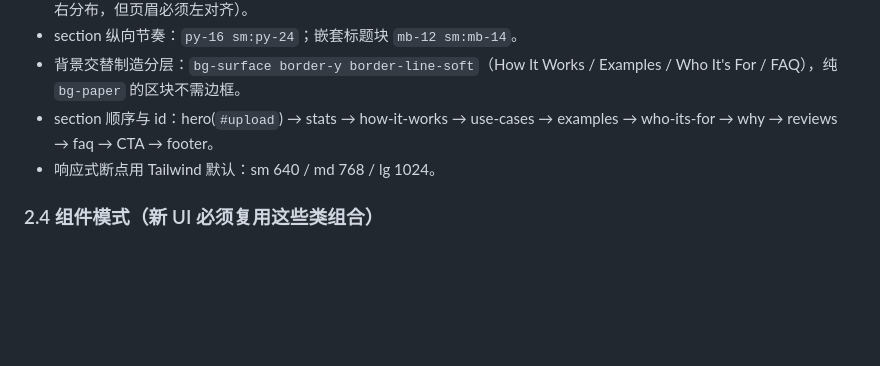
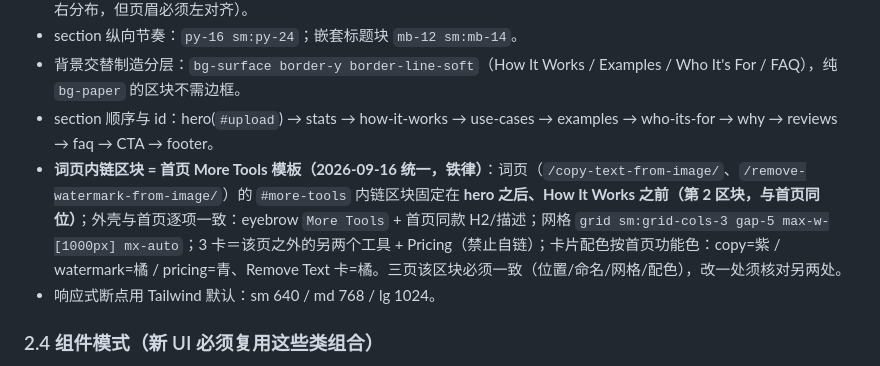
Before and after one commit to githubi2/pixpurge, a Markdown page: AGENTS.md, the part around the change. Drawn GitHub-style; blank space fills up the shorter version.

Commit message:
docs: AGENTS — word-page More Tools template rule

```diff
--- a/AGENTS.md
+++ b/AGENTS.md
@@ -66,6 +66,7 @@
 - section 纵向节奏：`py-16 sm:py-24`；嵌套标题块 `mb-12 sm:mb-14`。
 - 背景交替制造分层：`bg-surface border-y border-line-soft`（How It Works / Examples / Who It's For / FAQ），纯 `bg-paper` 的区块不需边框。
 - section 顺序与 id：hero(`#upload`) → stats → how-it-works → use-cases → examples → who-its-for → why → reviews → faq → CTA → footer。
+- **词页内链区块 = 首页 More Tools 模板（2026-09-16 统一，铁律）**：词页（`/copy-text-from-image/`、`/remove-watermark-from-image/`）的 `#more-tools` 内链区块固定在 **hero 之后、How It Works 之前（第 2 区块，与首页同位）**；外壳与首页逐项一致：eyebrow `More Tools` + 首页同款 H2/描述；网格 `grid sm:grid-cols-3 gap-5 max-w-[1000px] mx-auto`；3 卡＝该页之外的另两个工具 + Pricing（禁止自链）；卡片配色按首页功能色：copy=紫 / watermark=橘 / pricing=青、Remove Text 卡=橘。三页该区块必须一致（位置/命名/网格/配色），改一处须核对另两处。
 - 响应式断点用 Tailwind 默认：sm 640 / md 768 / lg 1024。
 
 ### 2.4 组件模式（新 UI 必须复用这些类组合）
```
